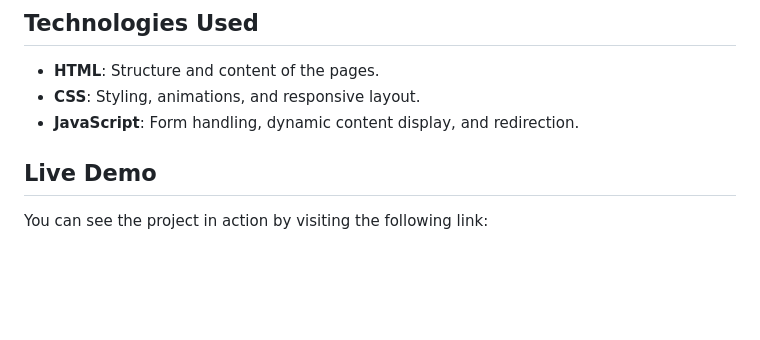
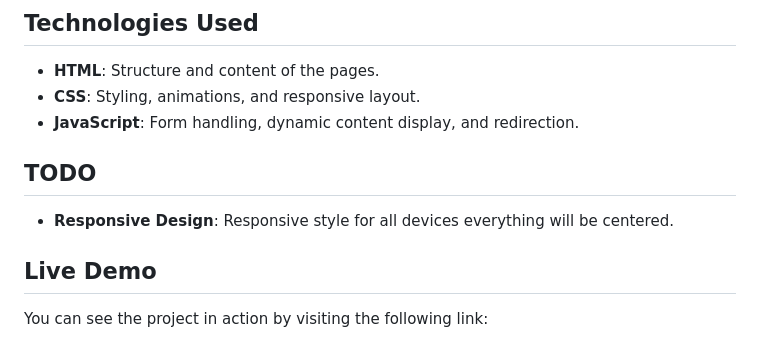
Before and after one commit to Authize/login-page-template, a Markdown page: README.md, the part around the change. Drawn GitHub-style; blank space fills up the shorter version.

```diff
--- a/README.md
+++ b/README.md
@@ -24,6 +24,10 @@ This project can serve as a template for websites that need a user login page wi
 - **HTML**: Structure and content of the pages.
 - **CSS**: Styling, animations, and responsive layout.
 - **JavaScript**: Form handling, dynamic content display, and redirection.
+
+## TODO
+
+- **Responsive Design**: Responsive style for all devices everything will be centered.
 
 ## Live Demo
 
```
